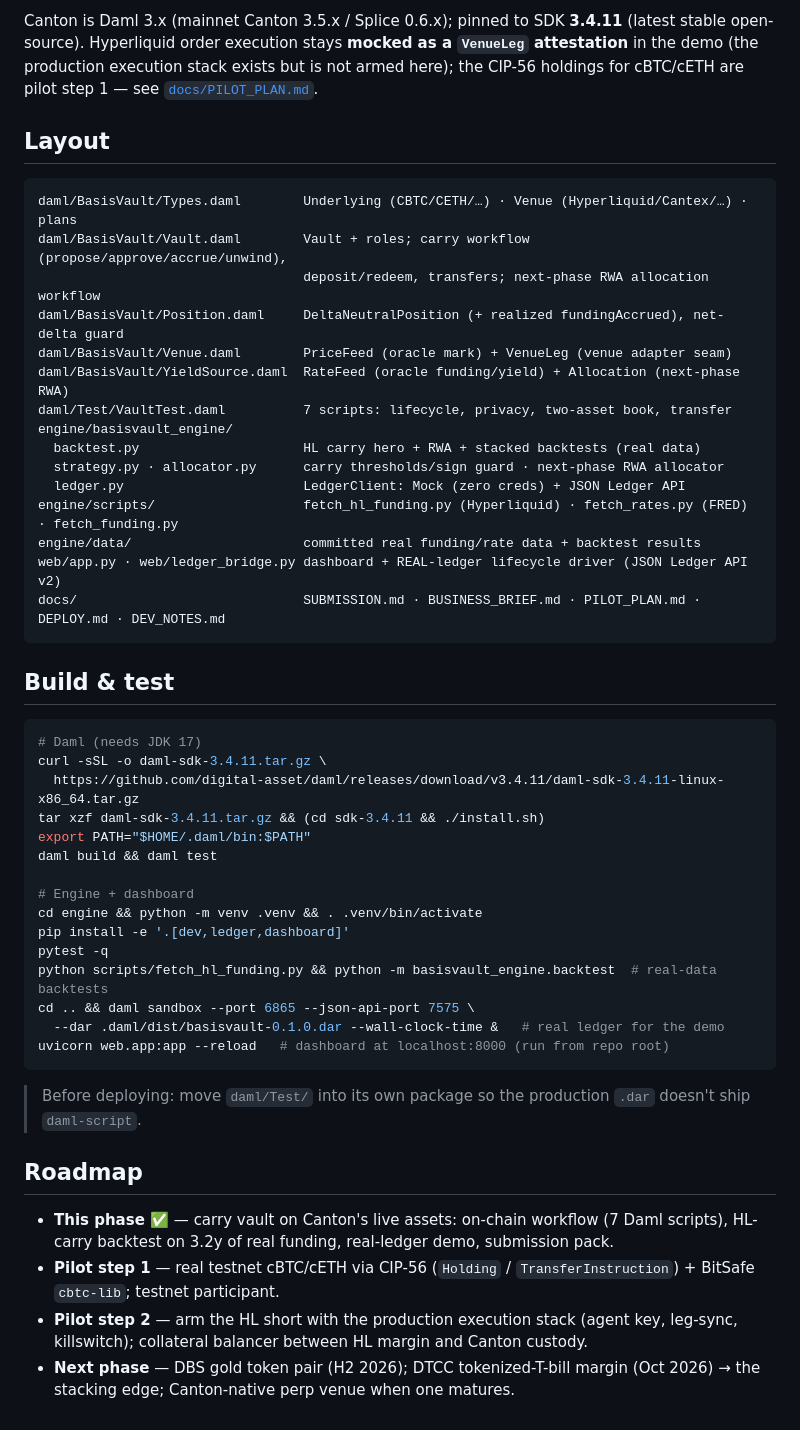
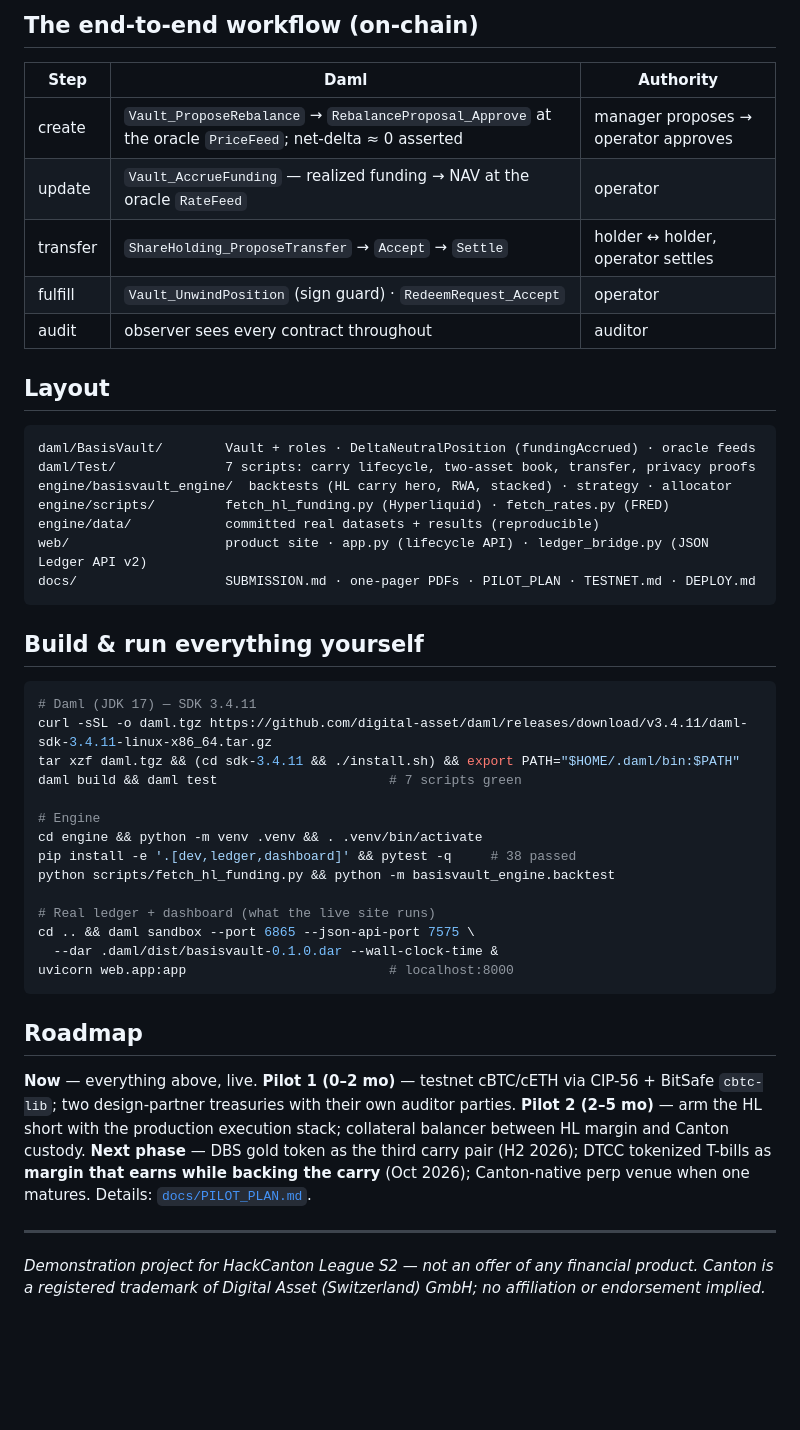
Before and after one commit to talkinandy/basisvault, a Markdown page: README.md, the part around one of its changes. Drawn GitHub-style; blank space fills up the shorter version.

````diff
--- a/README.md
+++ b/README.md
@@ -97,62 +117,57 @@ live demo  -> 6-step lifecycle as REAL Daml txs on a Canton sandbox
 
-Canton is Daml 3.x (mainnet Canton 3.5.x / Splice 0.6.x); pinned to SDK **3.4.11**
-(latest stable open-source). Hyperliquid order execution stays **mocked as a
-`VenueLeg` attestation** in the demo (the production execution stack exists but
-is not armed here); the CIP-56 holdings for cBTC/cETH are pilot step 1 — see
-[`docs/PILOT_PLAN.md`](docs/PILOT_PLAN.md).
+## The end-to-end workflow (on-chain)
+
+| Step | Daml | Authority |
+|---|---|---|
+| create | `Vault_ProposeRebalance` → `RebalanceProposal_Approve` at the oracle `PriceFeed`; net-delta ≈ 0 asserted | manager proposes → operator approves |
+| update | `Vault_AccrueFunding` — realized funding → NAV at the oracle `RateFeed` | operator |
+| transfer | `ShareHolding_ProposeTransfer` → `Accept` → `Settle` | holder ↔ holder, operator settles |
+| fulfill | `Vault_UnwindPosition` (sign guard) · `RedeemRequest_Accept` | operator |
+| audit | observer sees every contract throughout | auditor |
 
 ## Layout
 
 ```
-daml/BasisVault/Types.daml        Underlying (CBTC/CETH/…) · Venue (Hyperliquid/Cantex/…) · plans
-daml/BasisVault/Vault.daml        Vault + roles; carry workflow (propose/approve/accrue/unwind),
-                                  deposit/redeem, transfers; next-phase RWA allocation workflow
-daml/BasisVault/Position.daml     DeltaNeutralPosition (+ realized fundingAccrued), net-delta guard
-daml/BasisVault/Venue.daml        PriceFeed (oracle mark) + VenueLeg (venue adapter seam)
-daml/BasisVault/YieldSource.daml  RateFeed (oracle funding/yield) + Allocation (next-phase RWA)
-daml/Test/VaultTest.daml          7 scripts: lifecycle, privacy, two-asset book, transfer
-engine/basisvault_engine/
-  backtest.py                     HL carry hero + RWA + stacked backtests (real data)
-  strategy.py · allocator.py      carry thresholds/sign guard · next-phase RWA allocator
-  ledger.py                       LedgerClient: Mock (zero creds) + JSON Ledger API
-engine/scripts/                   fetch_hl_funding.py (Hyperliquid) · fetch_rates.py (FRED) · fetch_funding.py
-engine/data/                      committed real funding/rate data + backtest results
-web/app.py · web/ledger_bridge.py dashboard + REAL-ledger lifecycle driver (JSON Ledger API v2)
-docs/                             SUBMISSION.md · BUSINESS_BRIEF.md · PILOT_PLAN.md · DEPLOY.md · DEV_NOTES.md
+daml/BasisVault/        Vault + roles · DeltaNeutralPosition (fundingAccrued) · oracle feeds
+daml/Test/              7 scripts: carry lifecycle, two-asset book, transfer, privacy proofs
+engine/basisvault_engine/  backtests (HL carry hero, RWA, stacked) · strategy · allocator
+engine/scripts/         fetch_hl_funding.py (Hyperliquid) · fetch_rates.py (FRED)
+engine/data/            committed real datasets + results (reproducible)
+web/                    product site · app.py (lifecycle API) · ledger_bridge.py (JSON Ledger API v2)
+docs/                   SUBMISSION.md · one-pager PDFs · PILOT_PLAN · TESTNET.md · DEPLOY.md
 ```
 
-## Build & test
+## Build & run everything yourself
 
 ```bash
-# Daml (needs JDK 17)
-curl -sSL -o daml-sdk-3.4.11.tar.gz \
-  https://github.com/digital-asset/daml/releases/download/v3.4.11/daml-sdk-3.4.11-linux-x86_64.tar.gz
-tar xzf daml-sdk-3.4.11.tar.gz && (cd sdk-3.4.11 && ./install.sh)
-export PATH="$HOME/.daml/bin:$PATH"
-daml build && daml test
+# Daml (JDK 17) — SDK 3.4.11
+curl -sSL -o daml.tgz https://github.com/digital-asset/daml/releases/download/v3.4.11/daml-sdk-3.4.11-linux-x86_64.tar.gz
+tar xzf daml.tgz && (cd sdk-3.4.11 && ./install.sh) && export PATH="$HOME/.daml/bin:$PATH"
+daml build && daml test                      # 7 scripts green
 
-# Engine + dashboard
+# Engine
 cd engine && python -m venv .venv && . .venv/bin/activate
-pip install -e '.[dev,ledger,dashboard]'
-pytest -q
-python scripts/fetch_hl_funding.py && python -m basisvault_engine.backtest  # real-data backtests
+pip install -e '.[dev,ledger,dashboard]' && pytest -q     # 38 passed
+python scripts/fetch_hl_funding.py && python -m basisvault_engine.backtest
+
+# Real ledger + dashboard (what the live site runs)
 cd .. && daml sandbox --port 6865 --json-api-port 7575 \
-  --dar .daml/dist/basisvault-0.1.0.dar --wall-clock-time &   # real ledger for the demo
-uvicorn web.app:app --reload   # dashboard at localhost:8000 (run from repo root)
+  --dar .daml/dist/basisvault-0.1.0.dar --wall-clock-time &
+uvicorn web.app:app                          # localhost:8000
 ```
-
-> Before deploying: move `daml/Test/` into its own package so the production `.dar`
-> doesn't ship `daml-script`.
 
 ## Roadmap
 
-- **This phase ✅** — carry vault on Canton's live assets: on-chain workflow
-  (7 Daml scripts), HL-carry backtest on 3.2y of real funding, real-ledger demo,
-  submission pack.
-- **Pilot step 1** — real testnet cBTC/cETH via CIP-56 (`Holding` /
-  `TransferInstruction`) + BitSafe `cbtc-lib`; testnet participant.
-- **Pilot step 2** — arm the HL short with the production execution stack
-  (agent key, leg-sync, killswitch); collateral balancer between HL margin and
-  Canton custody.
-- **Next phase** — DBS gold token pair (H2 2026); DTCC tokenized-T-bill margin
-  (Oct 2026) → the stacking edge; Canton-native perp venue when one matures.
+**Now** — everything above, live. **Pilot 1 (0–2 mo)** — testnet cBTC/cETH via
+CIP-56 + BitSafe `cbtc-lib`; two design-partner treasuries with their own
+auditor parties. **Pilot 2 (2–5 mo)** — arm the HL short with the production
+execution stack; collateral balancer between HL margin and Canton custody.
+**Next phase** — DBS gold token as the third carry pair (H2 2026); DTCC
+tokenized T-bills as **margin that earns while backing the carry** (Oct 2026);
+Canton-native perp venue when one matures. Details: [`docs/PILOT_PLAN.md`](docs/PILOT_PLAN.md).
+
+---
+
+*Demonstration project for HackCanton League S2 — not an offer of any financial
+product. Canton is a registered trademark of Digital Asset (Switzerland) GmbH;
+no affiliation or endorsement implied.*
````
Also changed, not shown: other parts of README.md (+100 -80 lines).
